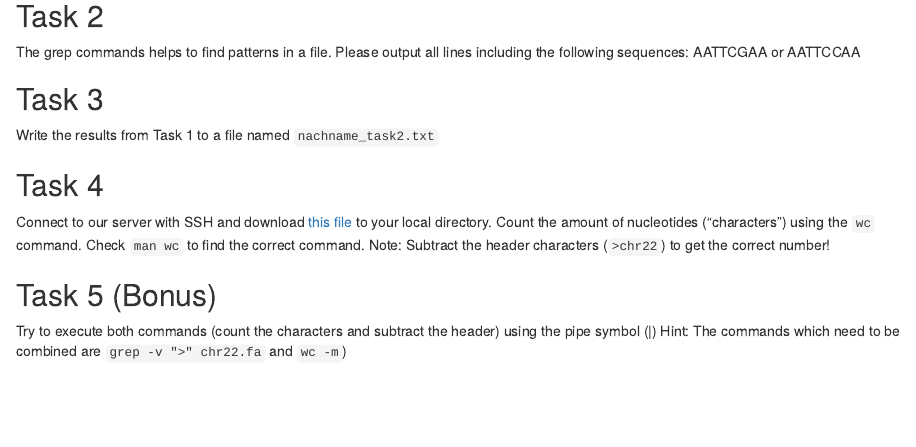
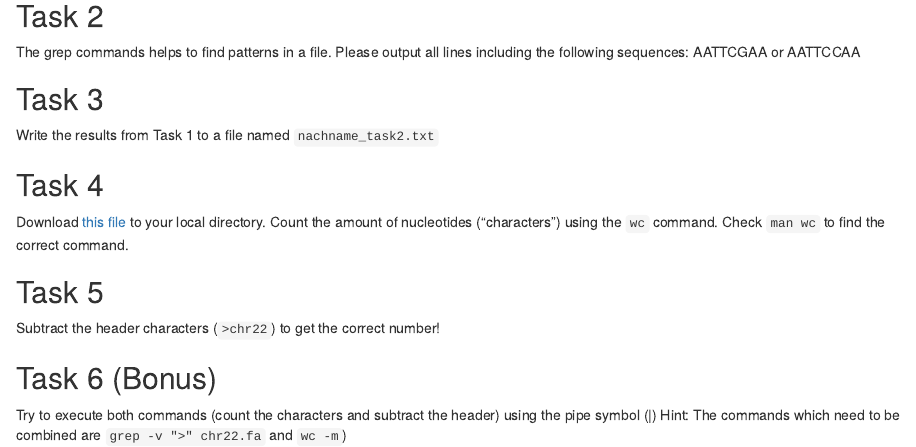
Before and after one commit to genepi/ngs-class, an R Markdown document (day1/exercises.Rmd): the page in a window 1100 px wide, from 190 px down. Rendered offline with R 4.5, knitr and Pandoc, with nearby package versions.

Commit message:
Update exercises.Rmd

```diff
--- a/day1/exercises.Rmd
+++ b/day1/exercises.Rmd
@@ -13,10 +13,12 @@ The grep commands helps to find patterns in a file. Please output all lines incl
 Write the results from Task 1 to a file named `nachname_task2.txt`
 
 ## Task 4
-Connect to our server with SSH and download [this file](http://hgdownload.cse.ucsc.edu/goldenPath/hg38/chromosomes/chr22.fa.gz)
+Download [this file](http://hgdownload.cse.ucsc.edu/goldenPath/hg38/chromosomes/chr22.fa.gz)
 to your local directory. Count the amount of nucleotides ("characters") using the `wc` command. Check `man wc` to find the correct command.
-Note: Subtract the header characters (`>chr22`) to get the correct number!
 
-## Task 5 (Bonus)
+## Task 5
+Subtract the header characters (`>chr22`) to get the correct number!
+
+## Task 6 (Bonus)
 Try to execute both commands (count the characters and subtract the header) using the pipe symbol (|)
 Hint: The commands which need to be combined are `grep -v ">" chr22.fa` and `wc -m`)
```
